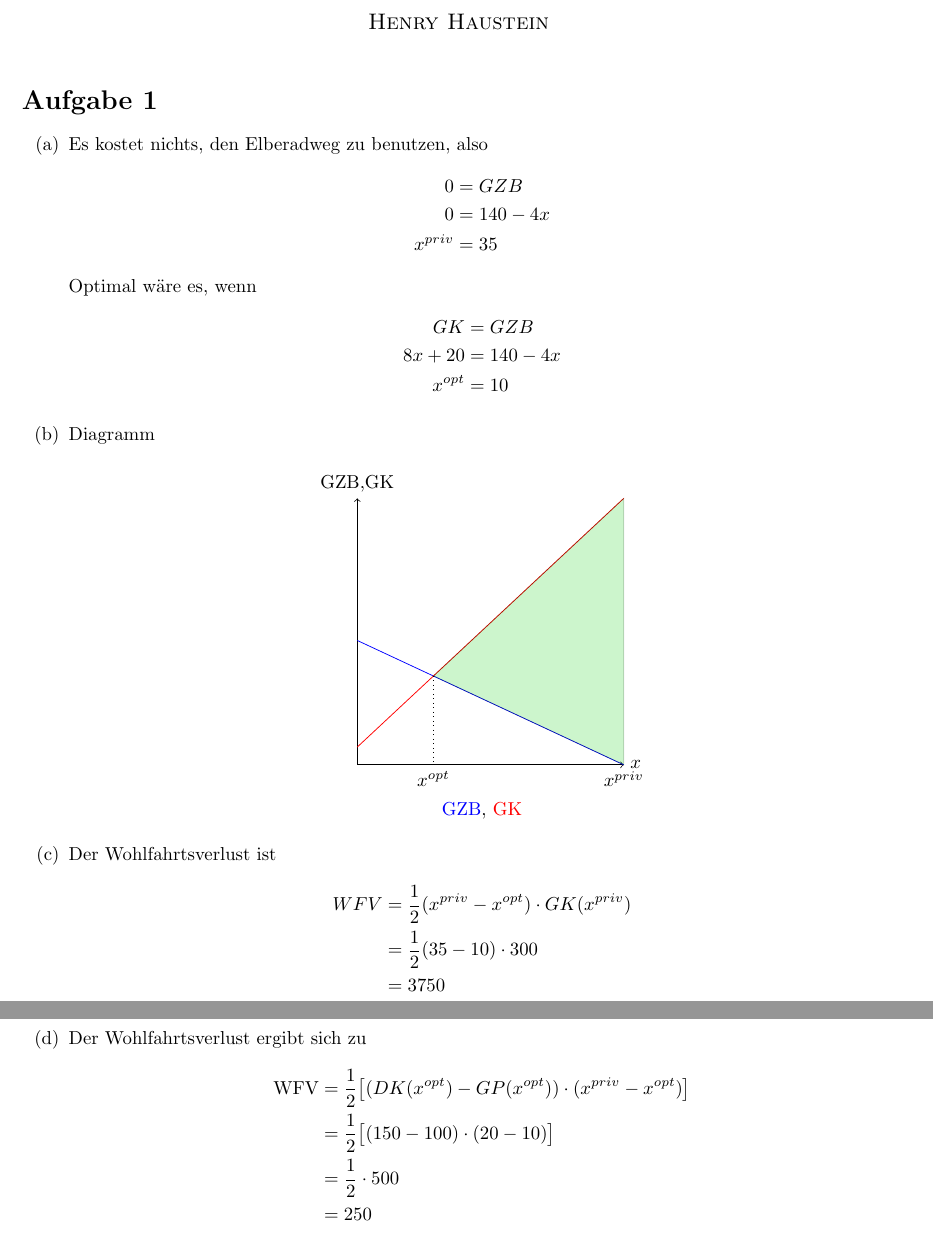
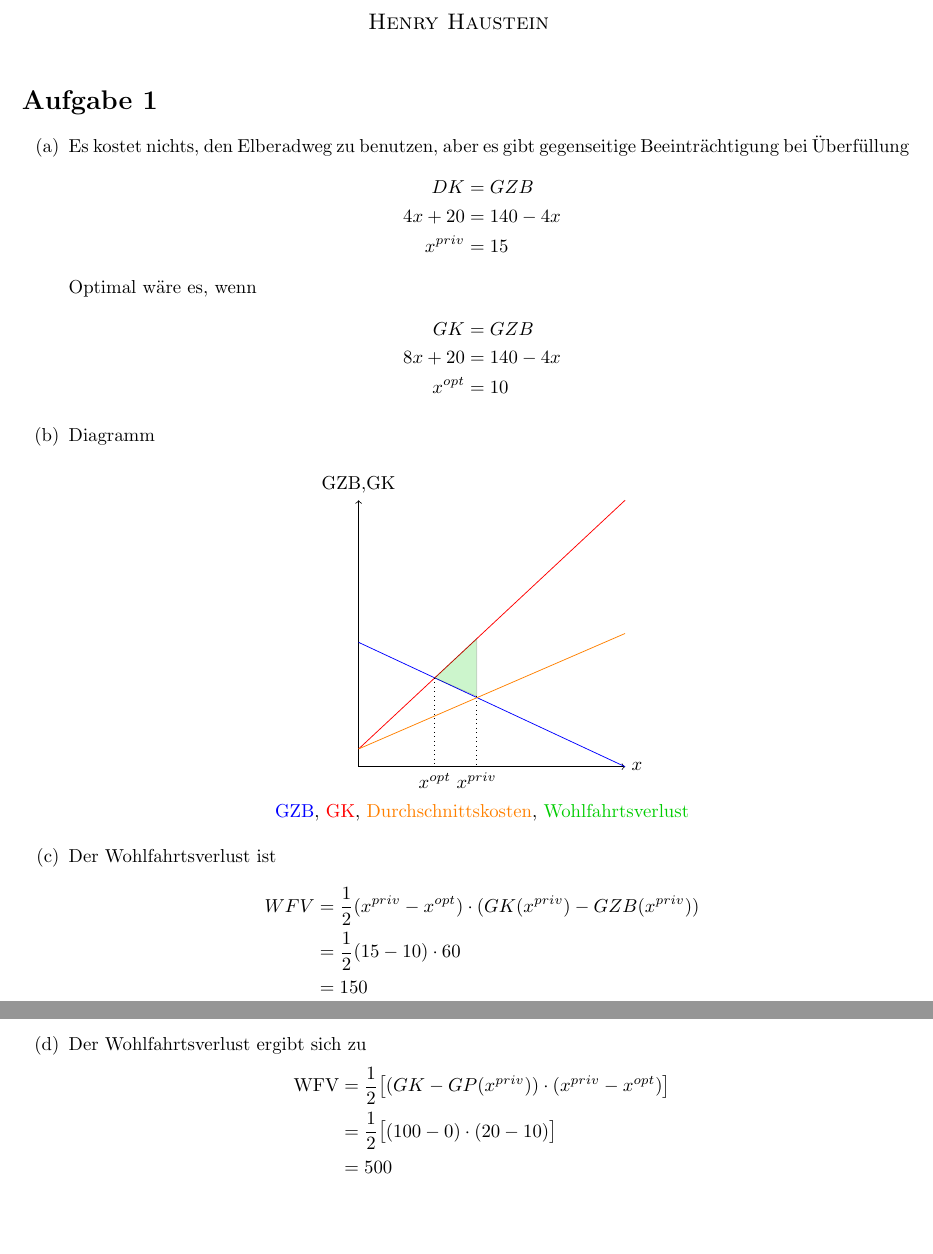
Before and after one commit to henrydatei/TUD_WIINF_DIPL_Aufgaben, a LaTeX document (Rechtfertigung der Staatstätigkeit/5. Hausaufgabe Rechtfertigung der Staatstätigkeit.tex): two parts of pages 1 and 3 of 4 before the commit and two parts of pages 1 and 2 of 4 after it, joined at a grey line, cut so that both start at the same text, the shorter picture padded with empty space. Compiled offline with pdfLaTeX.

Commit message:
Korrektur 5. Hausaufgabe STAAT

```diff
--- a/Rechtfertigung der Staatstätigkeit/5. Hausaufgabe Rechtfertigung der Staatstätigkeit.tex
+++ b/Rechtfertigung der Staatstätigkeit/5. Hausaufgabe Rechtfertigung der Staatstätigkeit.tex
@@ -28,11 +28,11 @@
 
 	\section*{Aufgabe 1}
 	\begin{enumerate}[label=(\alph*)]
-		\item Es kostet nichts, den Elberadweg zu benutzen, also
+		\item Es kostet nichts, den Elberadweg zu benutzen, aber es gibt gegenseitige Beeinträchtigung bei Überfüllung
 		\begin{align}
-			0 &= GZB \notag \\
-			0 &= 140 - 4x \notag \\
-			x^{priv} &= 35 \notag
+			DK &= GZB \notag \\
+			4x+20 &= 140 - 4x \notag \\
+			x^{priv} &= 15 \notag
 		\end{align}
 		Optimal wäre es, wenn
 		\begin{align}
@@ -48,19 +48,20 @@
 
 				\draw[blue] (0,7/3) -- (5,0);
 				\draw[red] (0,1/3) -- (5,5);
+				\draw[orange] (0,1/3) -- (5,2.5);
 
-				\draw[fill=green!80!black,opacity=0.2] (10/7,5/3) -- (5,0) -- (5,5) -- (10/7,5/3);
+				\draw[fill=green!80!black,opacity=0.2] (10/7,5/3) -- (31/14,1.32) -- (31/14,2.4) -- (10/7,5/3);
 
-				\draw[dotted] (5,0) -- (5,0) node[below] {$x^{priv}$};
+				\draw[dotted] (31/14,1.32) -- (31/14,0) node[below] {$x^{priv}$};
 				\draw[dotted] (10/7,5/3) -- (10/7,0) node[below] {$x^{opt}$};
 			\end{tikzpicture} \\
-			\textcolor{blue}{GZB}, \textcolor{red}{GK}
+			\textcolor{blue}{GZB}, \textcolor{red}{GK}, \textcolor{orange}{Durchschnittskosten}, \textcolor{green!80!black}{Wohlfahrtsverlust}
 		\end{center}
 		\item Der Wohlfahrtsverlust ist
 		\begin{align}
-			WFV &= \frac{1}{2}(x^{priv} - x^{opt})\cdot GK(x^{priv}) \notag \\
-			&= \frac{1}{2}(35-10)\cdot 300 \notag \\
-			&= 3750 \notag
+			WFV &= \frac{1}{2}(x^{priv} - x^{opt})\cdot (GK(x^{priv}) - GZB(x^{priv})) \notag \\
+			&= \frac{1}{2}(15-10)\cdot 60 \notag \\
+			&= 150 \notag
 		\end{align}
 		\item Der Preis einer Vignette sollte genau dem Grenzschaden an $x^{opt}$ entsprechen, also
 		\begin{align}
@@ -113,10 +114,9 @@
 		\end{center}
 		\item Der Wohlfahrtsverlust ergibt sich zu
 		\begin{align}
-			\text{WFV} &= \frac{1}{2}\big[(DK(x^{opt}) - GP(x^{opt}))\cdot (x^{priv} - x^{opt})\big] \notag \\
-			&= \frac{1}{2} \big[(150-100) \cdot (20-10)\big] \notag \\
-			&= \frac{1}{2}\cdot 500 \notag \\
-			&= 250 \notag
+			\text{WFV} &= \frac{1}{2}\big[(GK - GP(x^{priv}))\cdot (x^{priv} - x^{opt})\big] \notag \\
+			&= \frac{1}{2} \big[(100-0) \cdot (20-10)\big] \notag \\
+			&= 500 \notag
 		\end{align}
 		\item Der Preis sollte genau der externe Effekt im Optimum sein, dieser ist $DK(x^{opt}) - GP(x^{opt}) = 50$. Es sollten genau $x^{opt}=10$ Lizenzen verkauft werden, die Einnahmen betragen dann $50\cdot 10=500$.
 	\end{enumerate}
```
Also changed, not shown: Rechtfertigung der Staatstätigkeit/5. Hausaufgabe Rechtfertigung der Staatstätigkeit.pdf, Rechtfertigung der Staatstätigkeit/5. Hausaufgabe Rechtfertigung der Staatstätigkeit.tex (8 more changed lines).
